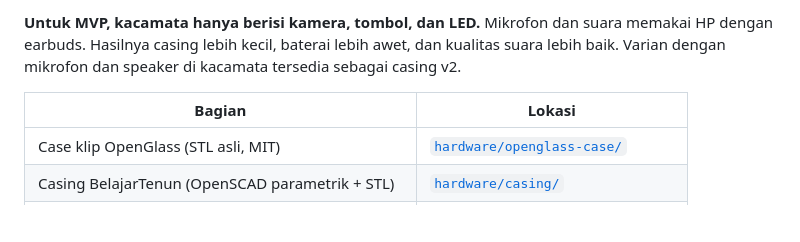
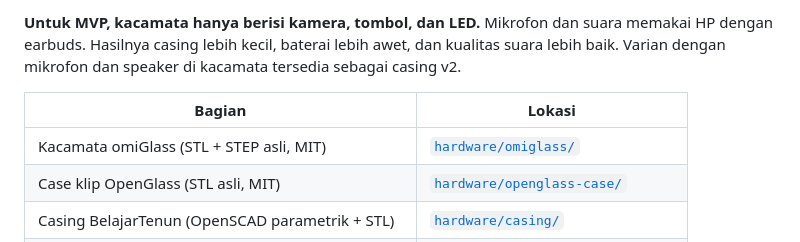
Before and after one commit to BelajarTenun/BelajarTenun, a Markdown page: README.md, the part around the change. GitHub-like rendering; blank space fills up the shorter version.

```diff
--- a/README.md
+++ b/README.md
@@ -61,6 +61,7 @@ Kacamata BelajarTenun dirakit sendiri dari kacamata biasa. **Modul kamera** dite
 
 | Bagian | Lokasi |
 |---|---|
+| Kacamata omiGlass (STL + STEP asli, MIT) | [`hardware/omiglass/`](hardware/omiglass/) |
 | Case klip OpenGlass (STL asli, MIT) | [`hardware/openglass-case/`](hardware/openglass-case/) |
 | Casing BelajarTenun (OpenSCAD parametrik + STL) | [`hardware/casing/`](hardware/casing/) |
 | Firmware (PlatformIO, dikompilasi otomatis oleh CI) | [`firmware/belajartenun-glasses/`](firmware/belajartenun-glasses/) |
```
Also changed, not shown: hardware/README.md (+13 -11 lines), hardware/omiglass/README.md (added, +37 -0 lines), docs/assets/omiglass-frame.png (added), 15 other files.
